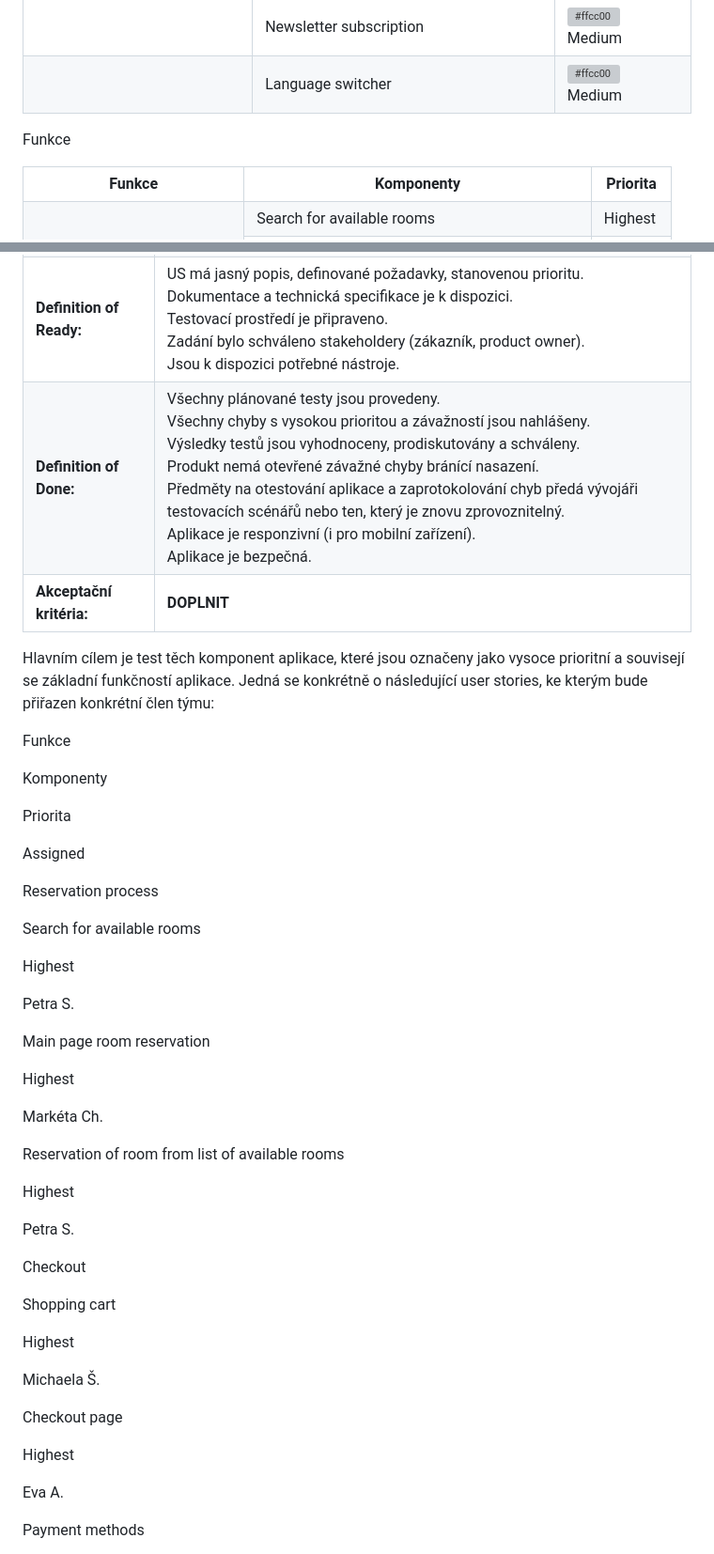
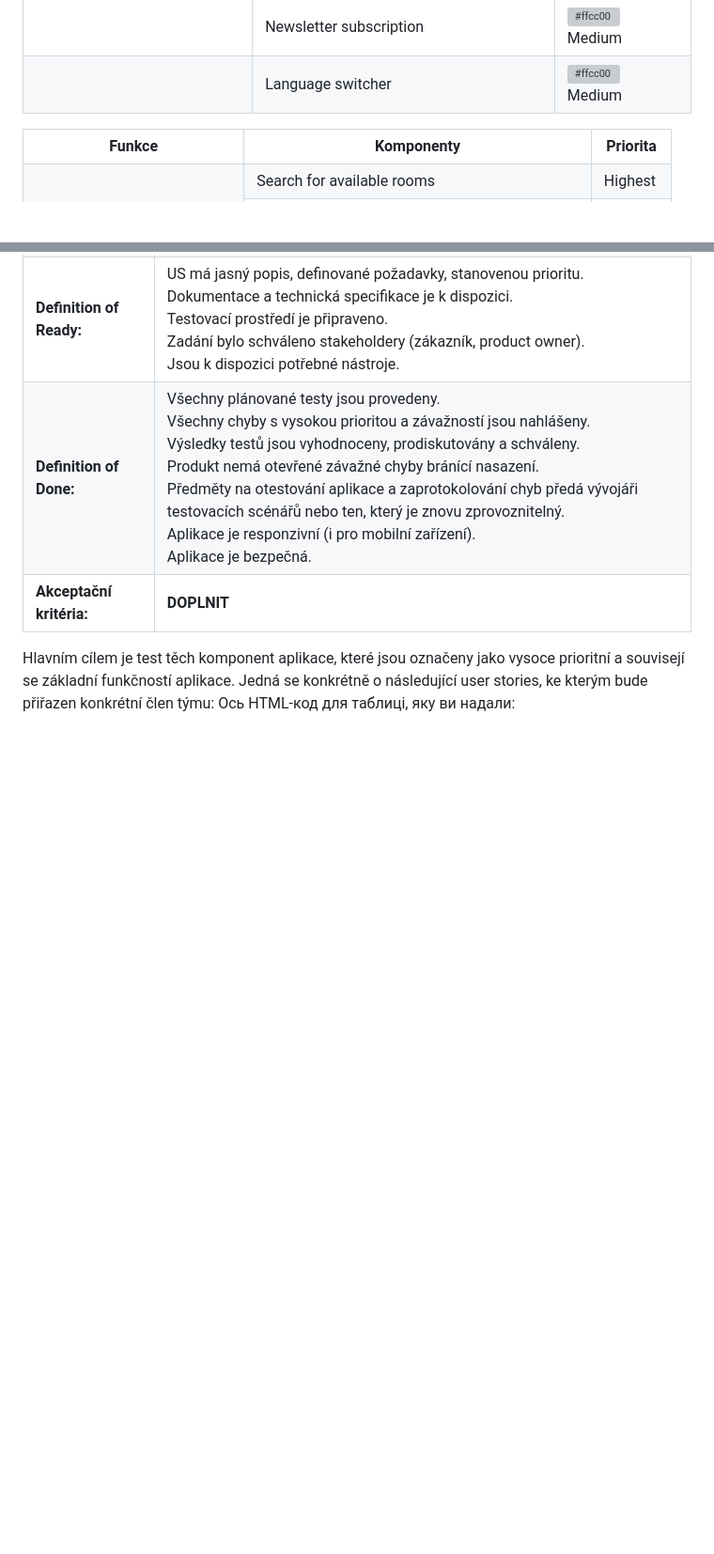
Before and after one commit to inna-dmytrenko/testovaci-plan, a Markdown page: README.md, 2 parts joined by grey strips. Shown: that part at 94% size. Rendered like a GitHub page; blank space fills up the shorter version; grey boxes are pictures that could not be loaded.

```diff
--- a/README.md
+++ b/README.md
@@ -106,8 +106,6 @@ Projekt je definován ve spolupráci zákazníka a Product Ownera, přičemž ob
 |                               | Newsletter subscription             | ![#ffcc00](https://via.placeholder.com/15/ffcc00/000000?text=+) Medium |
 |                               | Language switcher                   | ![#ffcc00](https://via.placeholder.com/15/ffcc00/000000?text=+) Medium |
 
-
-Funkce
 <table border="1" cellpadding="10" cellspacing="0" style="border-collapse: collapse;">
   <tr>
     <th>Funkce</th>
@@ -504,48 +484,6 @@ Analýza aplikace počíná prostudováním obchodních a technických požadavk
 
 
 Hlavním cílem je test těch komponent aplikace, které jsou označeny jako vysoce prioritní a souvisejí se základní funkčností aplikace. Jedná se konkrétně o následující user stories, ke kterým bude přiřazen konkrétní člen týmu:
+Ось HTML-код для таблиці, яку ви надали:
 
-Funkce
 
-Komponenty
-
-Priorita
-
-Assigned
-
-Reservation process
-
-Search for available rooms
-
-Highest
-
-Petra S.
-
-Main page room reservation
-
-Highest
-
-Markéta Ch.
-
-Reservation of room from list of available rooms
-
-Highest
-
-Petra S.
-
-Checkout
-
-Shopping cart
-
-Highest
-
-Michaela Š.
-
-Checkout page
-
-Highest
-
-Eva A.
-
-Payment methods
-
```
Also changed, not shown: other parts of README.md (+179 -164 lines).
